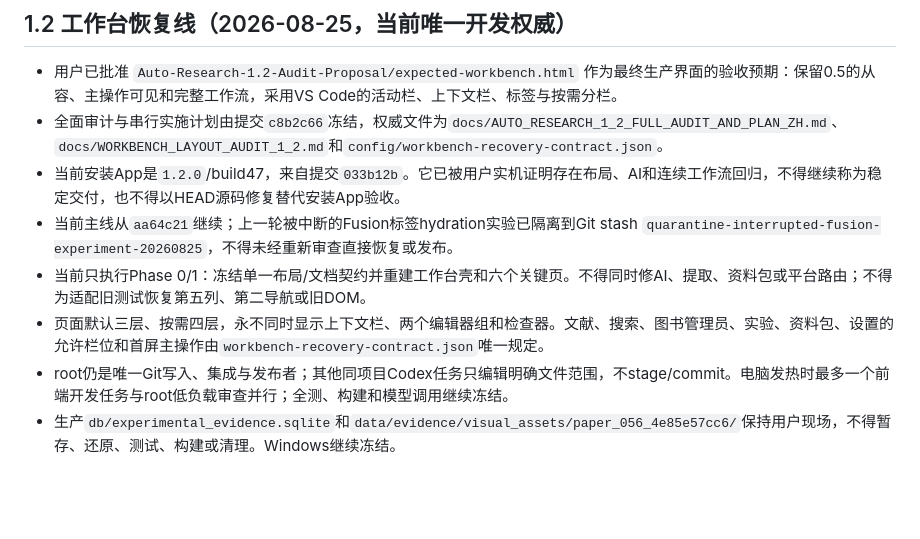
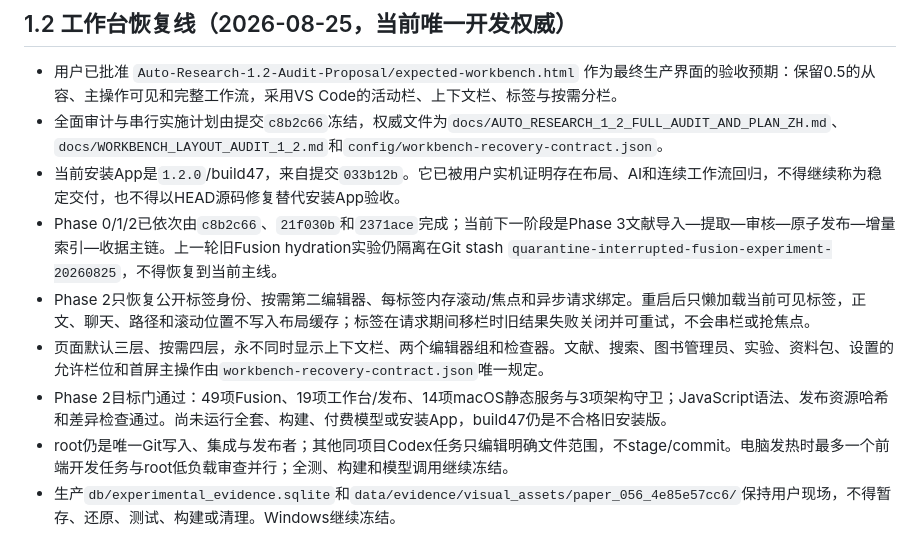
Before and after one commit to XPYY233/auto-research, a Markdown page: PROJECT_HANDOFF.md, the part around the change. Rendered like a GitHub page; blank space fills up the shorter version.

```diff
--- a/PROJECT_HANDOFF.md
+++ b/PROJECT_HANDOFF.md
@@ -5,9 +5,10 @@
 - 用户已批准 `Auto-Research-1.2-Audit-Proposal/expected-workbench.html` 作为最终生产界面的验收预期：保留0.5的从容、主操作可见和完整工作流，采用VS Code的活动栏、上下文栏、标签与按需分栏。
 - 全面审计与串行实施计划由提交`c8b2c66`冻结，权威文件为`docs/AUTO_RESEARCH_1_2_FULL_AUDIT_AND_PLAN_ZH.md`、`docs/WORKBENCH_LAYOUT_AUDIT_1_2.md`和`config/workbench-recovery-contract.json`。
 - 当前安装App是`1.2.0`/build47，来自提交`033b12b`。它已被用户实机证明存在布局、AI和连续工作流回归，不得继续称为稳定交付，也不得以HEAD源码修复替代安装App验收。
-- 当前主线从`aa64c21`继续；上一轮被中断的Fusion标签hydration实验已隔离到Git stash `quarantine-interrupted-fusion-experiment-20260825`，不得未经重新审查直接恢复或发布。
-- 当前只执行Phase 0/1：冻结单一布局/文档契约并重建工作台壳和六个关键页。不得同时修AI、提取、资料包或平台路由；不得为适配旧测试恢复第五列、第二导航或旧DOM。
+- Phase 0/1/2已依次由`c8b2c66`、`21f030b`和`2371ace`完成；当前下一阶段是Phase 3文献导入—提取—审核—原子发布—增量索引—收据主链。上一轮旧Fusion hydration实验仍隔离在Git stash `quarantine-interrupted-fusion-experiment-20260825`，不得恢复到当前主线。
+- Phase 2只恢复公开标签身份、按需第二编辑器、每标签内存滚动/焦点和异步请求绑定。重启后只懒加载当前可见标签，正文、聊天、路径和滚动位置不写入布局缓存；标签在请求期间移栏时旧结果失败关闭并可重试，不会串栏或抢焦点。
 - 页面默认三层、按需四层，永不同时显示上下文栏、两个编辑器组和检查器。文献、搜索、图书管理员、实验、资料包、设置的允许栏位和首屏主操作由`workbench-recovery-contract.json`唯一规定。
+- Phase 2目标门通过：49项Fusion、19项工作台/发布、14项macOS静态服务与3项架构守卫；JavaScript语法、发布资源哈希和差异检查通过。尚未运行全套、构建、付费模型或安装App，build47仍是不合格旧安装版。
 - root仍是唯一Git写入、集成与发布者；其他同项目Codex任务只编辑明确文件范围，不stage/commit。电脑发热时最多一个前端开发任务与root低负载审查并行；全测、构建和模型调用继续冻结。
 - 生产`db/experimental_evidence.sqlite`和`data/evidence/visual_assets/paper_056_4e85e57cc6/`保持用户现场，不得暂存、还原、测试、构建或清理。Windows继续冻结。
 
```
Also changed, not shown: PROJECT_LOG.md (+8 -0 lines).
